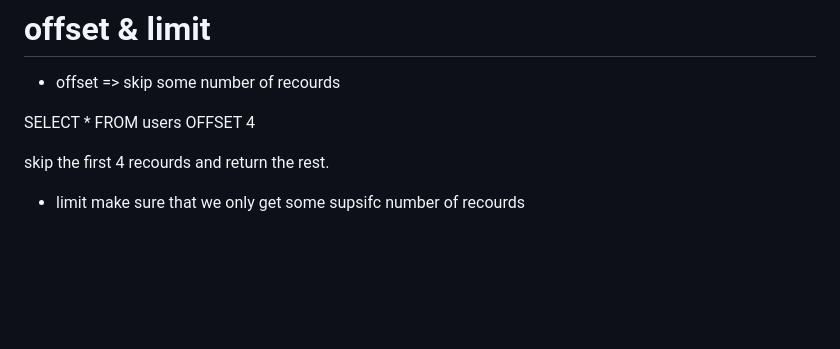
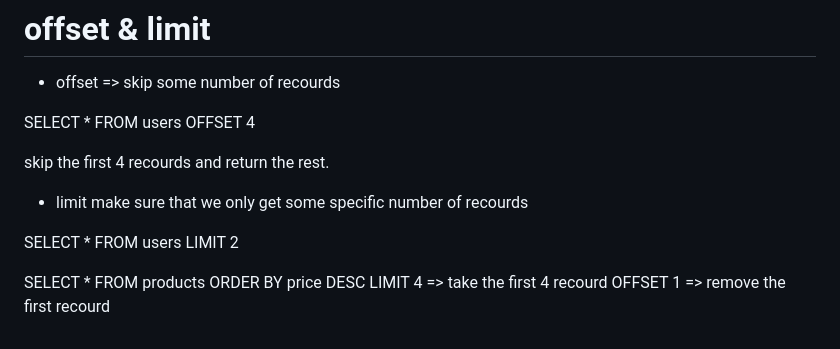
Before and after one commit to m-aljamal/my_notes, a Markdown page: postgres_sql/sorting.md, the part around the change. Drawn GitHub-style; blank space fills up the shorter version.

```diff
--- a/postgres_sql/sorting.md
+++ b/postgres_sql/sorting.md
@@ -52,4 +52,12 @@ OFFSET 4
 skip the first 4 recourds and return the rest.
 
 
-- limit make sure that we only get some supsifc number of recourds
+- limit make sure that we only get some specific number of recourds
+
+SELECT *  FROM users LIMIT 2
+
+SELECT *
+FROM products
+ORDER BY price DESC
+LIMIT 4     => take the first 4 recourd
+OFFSET 1     => remove the first recourd
```
Also changed, not shown: postgres_sql/unions.md (added, +82 -0 lines), postgres_sql/unions.png (added).
